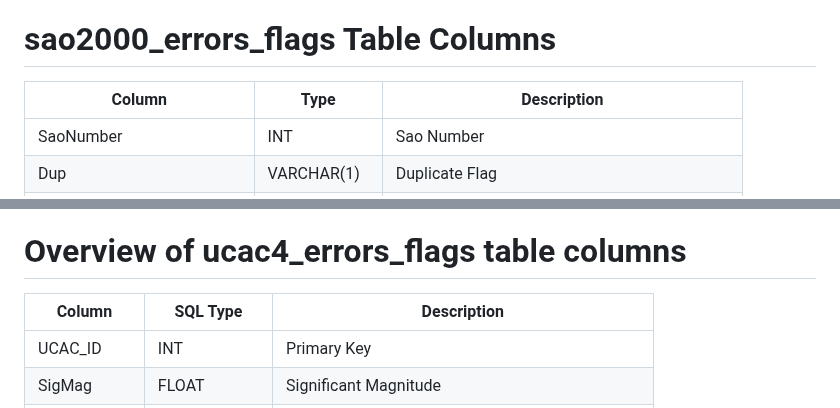
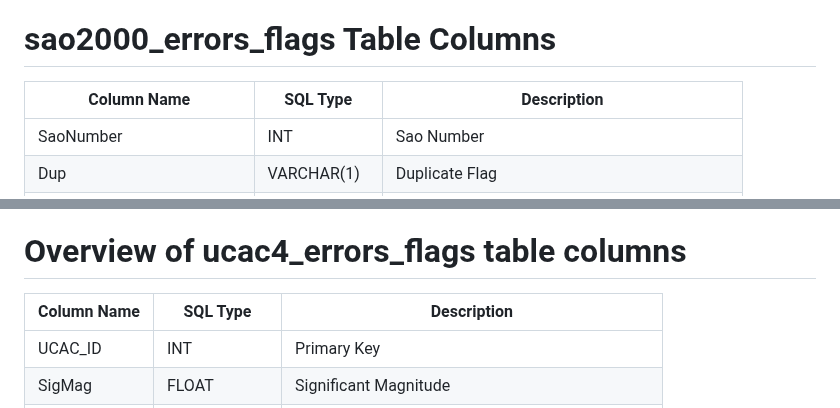
Before and after one commit to codegard4/catalogs, a Markdown page: README.md, 2 parts joined by grey strips. Drawn GitHub-style.

```diff
--- a/README.md
+++ b/README.md
@@ -68,7 +68,7 @@ sao2000 Table Columns
 sao2000_errors_flags Table Columns
 ===============================
 
-| Column               | Type          | Description                                      |
+|Column Name|SQL Type|Description|
 |----------------------|---------------|--------------------------------------------------|
 | SaoNumber            | INT           | Sao Number                                       |
 | Dup                  | VARCHAR(1)    | Duplicate Flag                                   |
@@ -189,7 +189,7 @@ Overview of ucac4 table columns
 Overview of ucac4_errors_flags table columns
 ===============================
 
-| Column         | SQL Type | Description                                       |
+|Column Name|SQL Type|Description|
 |----------------|----------|---------------------------------------------------|
 | UCAC_ID        | INT      | Primary Key                                       |
 | SigMag         | FLOAT    | Significant Magnitude                            |
```
